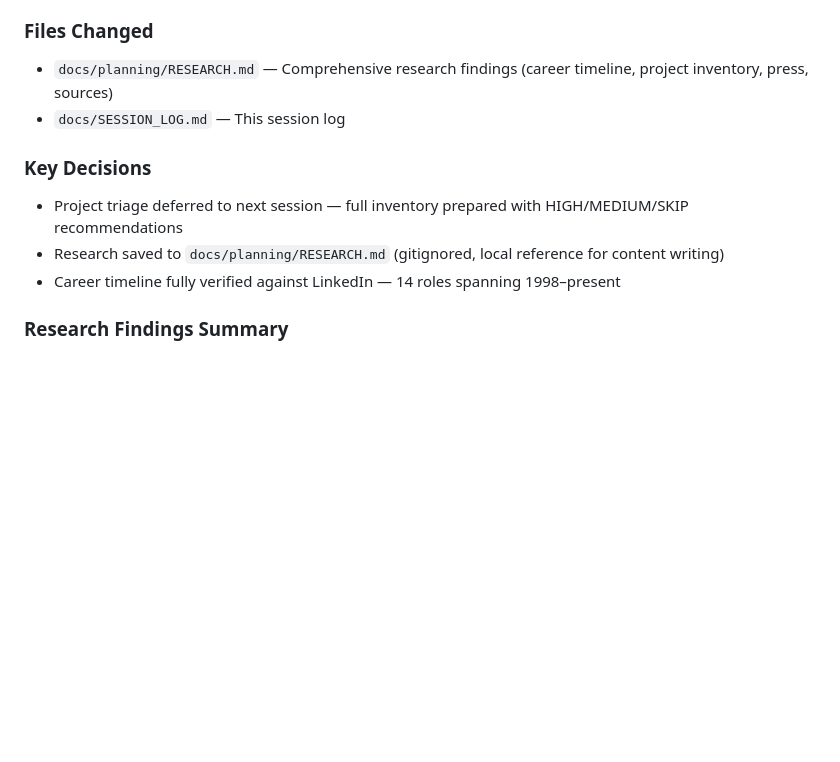
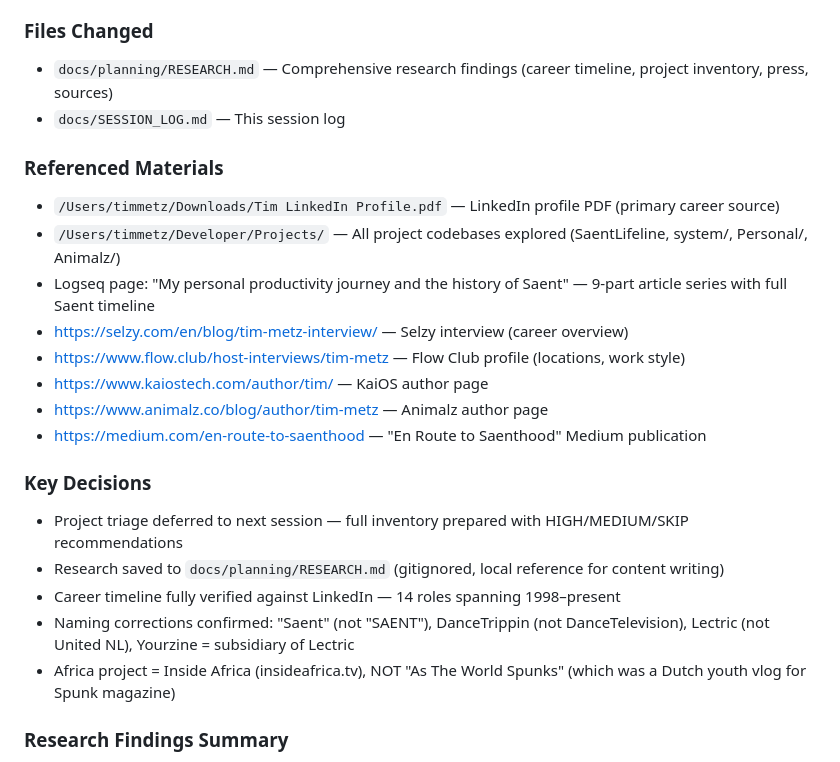
Before and after one commit to metztim/timmetz-nl, a Markdown page: docs/SESSION_LOG.md, the part around the change. GitHub-like rendering; blank space fills up the shorter version.

Commit message:
Update session log with referenced materials and naming corrections
Co-Authored-By: Claude Opus 4.6 <noreply@anthropic.com>

```diff
--- a/docs/SESSION_LOG.md
+++ b/docs/SESSION_LOG.md
@@ -21,10 +21,22 @@ Comprehensive Phase 2 research session using 5+ parallel subagents. Explored all
 - `docs/planning/RESEARCH.md` — Comprehensive research findings (career timeline, project inventory, press, sources)
 - `docs/SESSION_LOG.md` — This session log
 
+### Referenced Materials
+- `/Users/timmetz/Downloads/Tim LinkedIn Profile.pdf` — LinkedIn profile PDF (primary career source)
+- `/Users/timmetz/Developer/Projects/` — All project codebases explored (SaentLifeline, system/, Personal/, Animalz/)
+- Logseq page: "My personal productivity journey and the history of Saent" — 9-part article series with full Saent timeline
+- https://selzy.com/en/blog/tim-metz-interview/ — Selzy interview (career overview)
+- https://www.flow.club/host-interviews/tim-metz — Flow Club profile (locations, work style)
+- https://www.kaiostech.com/author/tim/ — KaiOS author page
+- https://www.animalz.co/blog/author/tim-metz — Animalz author page
+- https://medium.com/en-route-to-saenthood — "En Route to Saenthood" Medium publication
+
 ### Key Decisions
 - Project triage deferred to next session — full inventory prepared with HIGH/MEDIUM/SKIP recommendations
 - Research saved to `docs/planning/RESEARCH.md` (gitignored, local reference for content writing)
 - Career timeline fully verified against LinkedIn — 14 roles spanning 1998–present
+- Naming corrections confirmed: "Saent" (not "SAENT"), DanceTrippin (not DanceTelevision), Lectric (not United NL), Yourzine = subsidiary of Lectric
+- Africa project = Inside Africa (insideafrica.tv), NOT "As The World Spunks" (which was a Dutch youth vlog for Spunk magazine)
 
 ### Research Findings Summary
 
```
